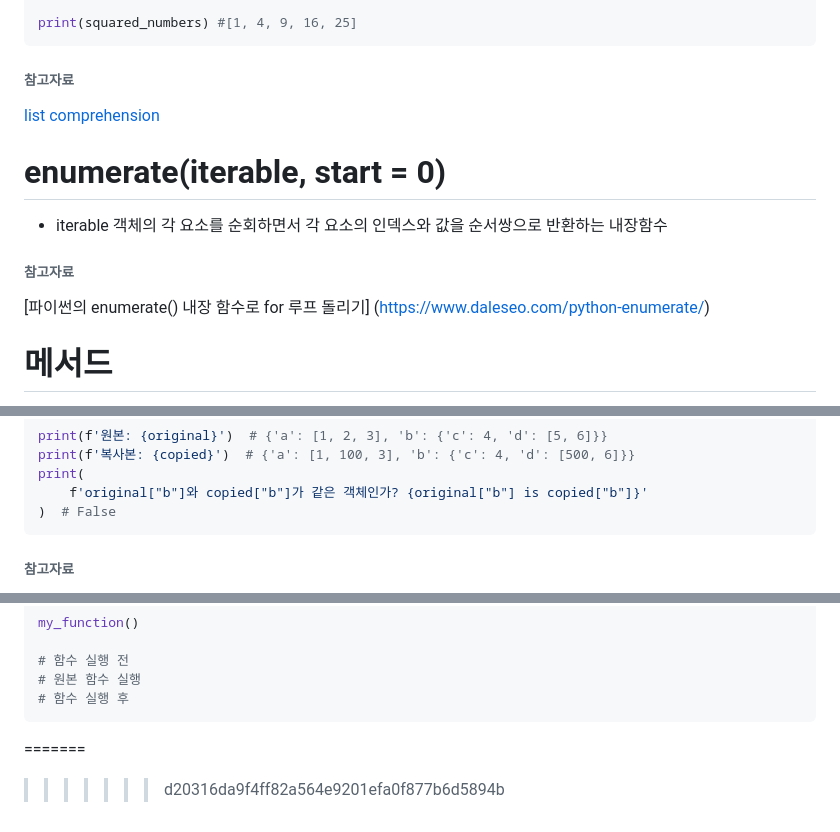
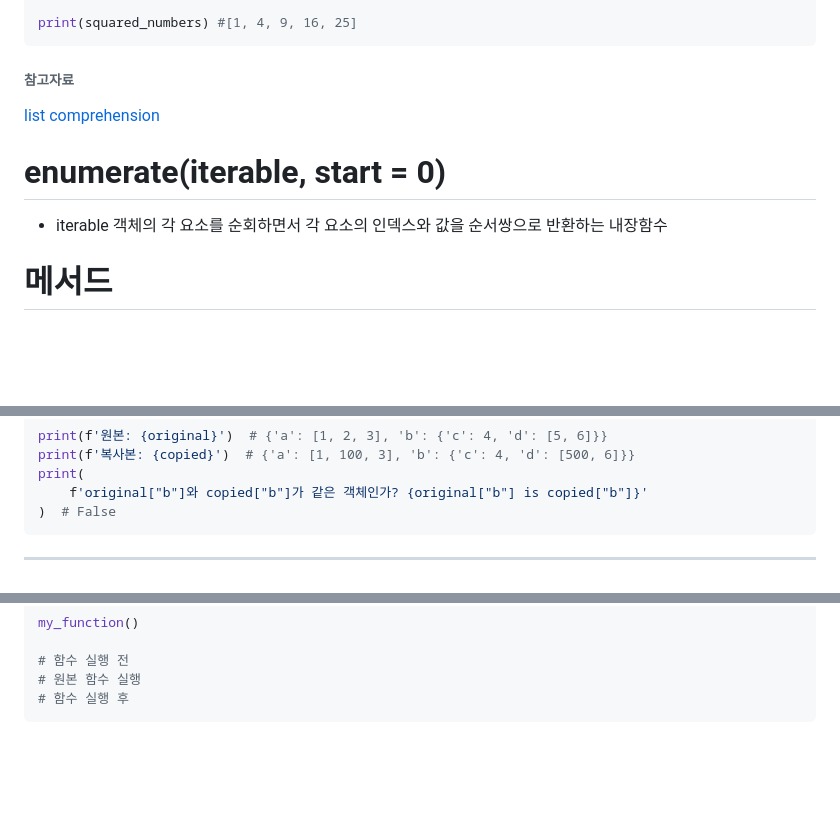
Before and after one commit to jiwnee252/TIL, a Markdown page: python/python.md, 3 parts joined by grey strips. GitHub-like rendering; blank space fills up the shorter version.

````diff
--- a/python/python.md
+++ b/python/python.md
@@ -84,16 +85,11 @@ print(squared_numbers) #[1, 4, 9, 16, 25]
 ```
 
 ###### 참고자료
-
 [list comprehension](https://shoark7.github.io/programming/python/about-list-comprehension-python)
 
 # enumerate(iterable, start = 0)
 
 - iterable 객체의 각 요소를 순회하면서 각 요소의 인덱스와 값을 순서쌍으로 반환하는 내장함수
-
-###### 참고자료
-
-[파이썬의 enumerate() 내장 함수로 for 루프 돌리기] (https://www.daleseo.com/python-enumerate/)
 
 # 메서드
 
@@ -530,5 +523,5 @@ print(
 )  # False
 ```
 
-###### 참고자료
+______________
 
@@ -643,5 +632,3 @@ my_function()
 # 원본 함수 실행
 # 함수 실행 후
 ```
-=======
->>>>>>> d20316da9f4ff82a564e9201efa0f877b6d5894b
````
Also changed, not shown: other parts of python/python.md (+4 -10 lines).
